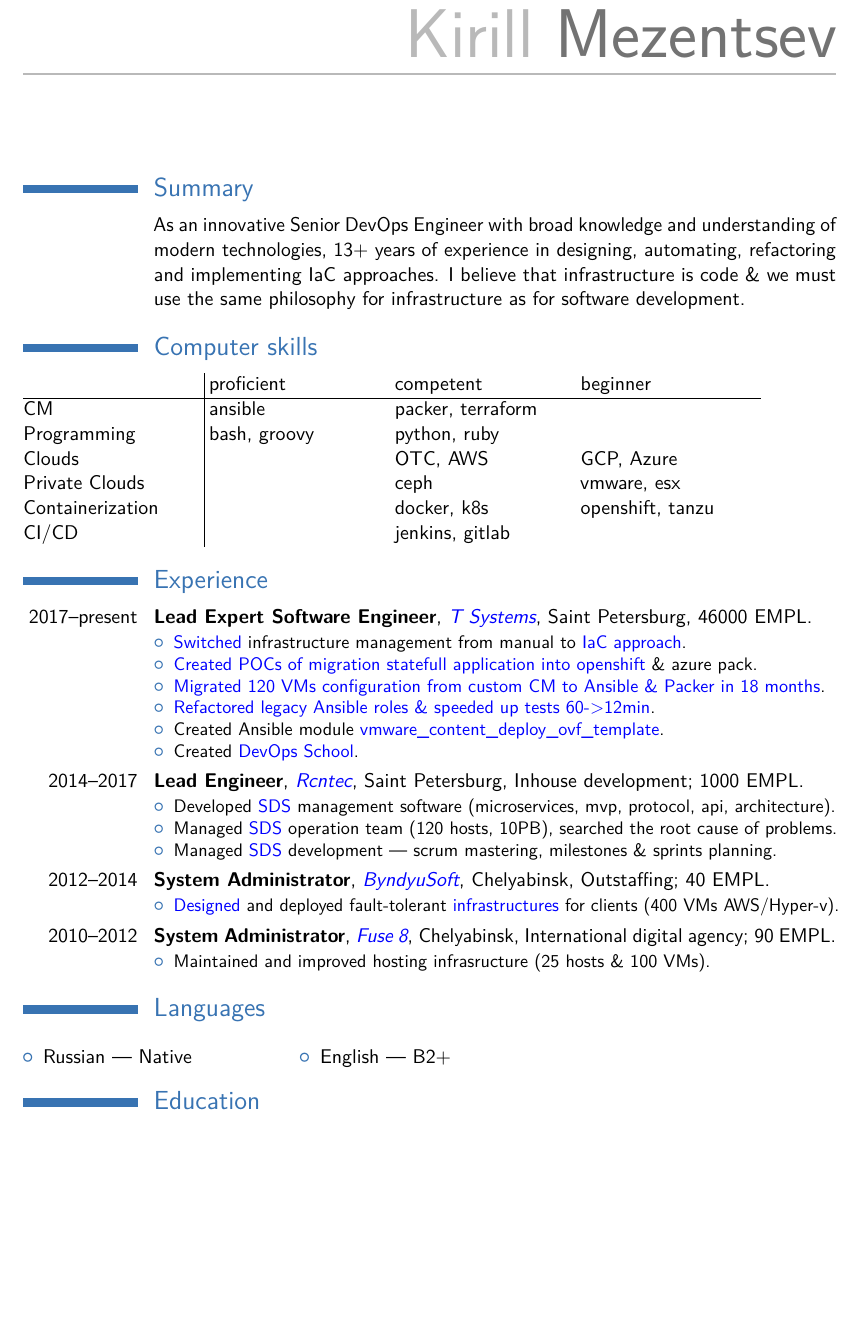
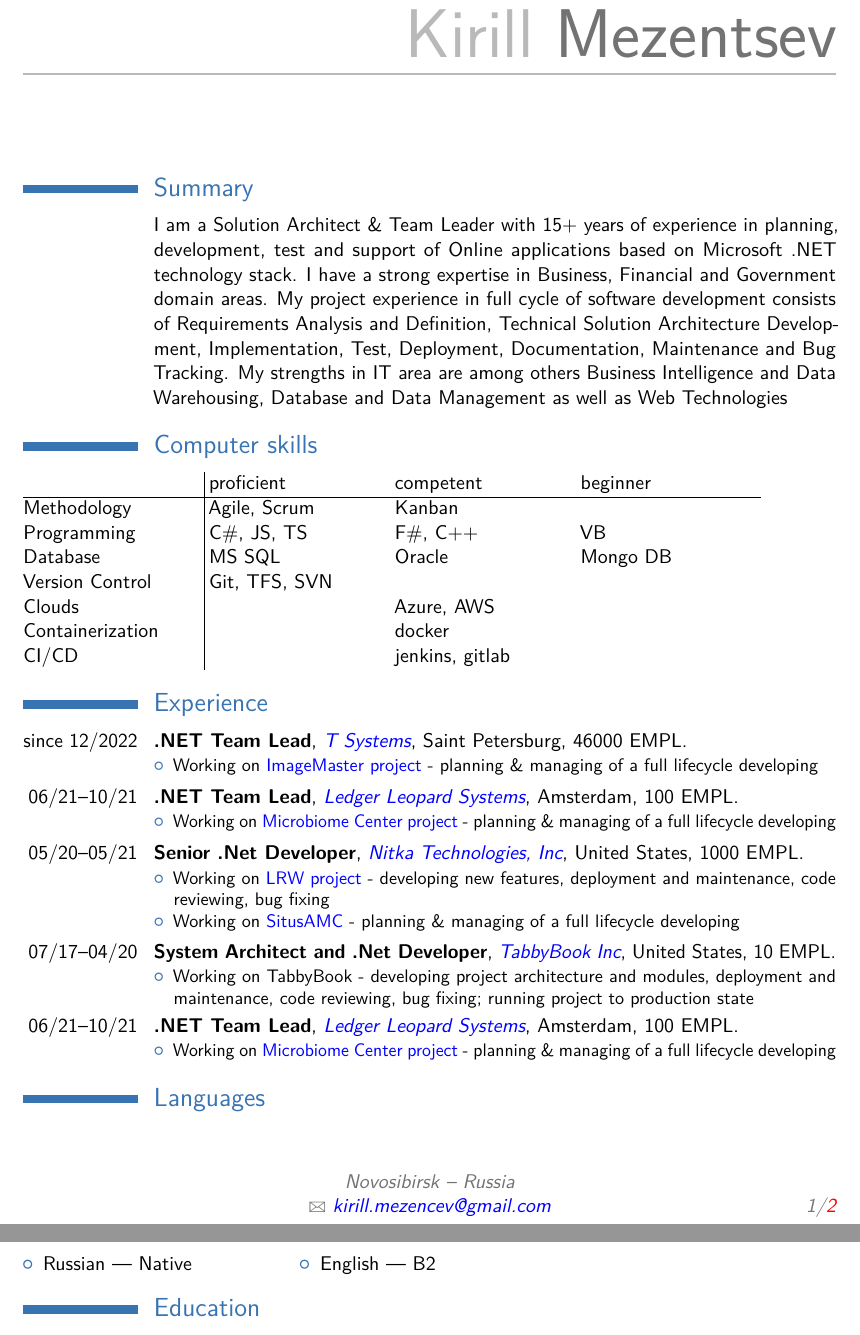
Before and after one commit to Lissi4kin/cv_example, a LaTeX CV (example/example.tex): part of the page before the commit and two parts of pages 1 and 2 of 2 after it, the two joined at a grey line, cut so that both start at the same text, the shorter picture padded with empty space. Compiled offline with pdfLaTeX.

Commit message:
Update example.tex

```diff
--- a/example/example.tex
+++ b/example/example.tex
@@ -39,54 +39,54 @@
 \begin{document}
 \makecvtitle{}
 \section{Summary}
-\cvitem{}{As an innovative Senior DevOps Engineer with broad knowledge and understanding of modern technologies, 13+ years of experience in designing, automating, refactoring and implementing IaC approaches. I believe that infrastructure is code \& we must use the same philosophy for infrastructure as for software development.}
+\cvitem{}{I am a Solution Architect \& Team Leader  with 15+ years of experience in planning, development, test and support of Online applications based on Microsoft .NET technology stack. I have a strong expertise in Business, Financial and Government domain areas. My project experience in full cycle of software development consists of Requirements Analysis and Definition, Technical Solution Architecture Development, Implementation, Test, Deployment, Documentation, Maintenance and Bug Tracking. My strengths in IT area are among others Business Intelligence and Data Warehousing, Database and Data Management as well as Web Technologies}
 
 \section{Computer skills}
 
 \begin{tabular}{ p{3.5cm} | p{0.1cm} p{3.5cm} p{0.1cm} p{3.5cm} p{0.1cm} p{3.5cm} }
-                   & & proficient   & & competent           & & beginner \\
+                   & & proficient        & & competent           & & beginner \\
   \hline
-  CM               & & ansible      & & packer, terraform   & &  \\
-  Programming      & & bash, groovy & & python, ruby        & &  \\
-  Clouds           & &              & & OTC, AWS            & & GCP, Azure \\
-  Private Clouds   & &              & & ceph                & & vmware, esx \\
-  Containerization & &              & & docker, k8s         & & openshift, tanzu \\
-  CI/CD            & &              & & jenkins, gitlab     & & \\
+  Methodology      & & Agile, Scrum      & & Kanban              & & \\
+  Programming      & & C\#, JS, TS       & & F\#, C++            & & VB \\
+  Database         & & MS SQL            & & Oracle              & & Mongo DB \\
+  Version Control  & & Git, TFS, SVN     & &                     & & \\
+  Clouds           & &                   & & Azure, AWS          & & \\
+  Containerization & &                   & & docker              & & \\
+  CI/CD            & &                   & & jenkins, gitlab     & & \\
 \end{tabular}
 
 \section{Experience}
-\cventry{2017--present}{Lead Expert Software Engineer}{\href{https://www.t-systems.com/}{T Systems}}{Saint Petersburg}{46000 EMPL}{
+\cventry{since 12/2022}{.NET Team Lead}{\href{https://www.t-systems.com/}{T Systems}}{Saint Petersburg}{46000 EMPL}{
 \begin{itemize}
-  \item \href{http://www.goncharov.xyz/iac}{Switched} infrastructure management from manual to \href{https://www.goncharov.xyz/it/idlc-en.html}{IaC approach}.
-  \item \href{https://www.goncharov.xyz/it/deploy2openshift-en.html}{Created POCs of migration statefull application into openshift} \& azure pack.
-  \item \href{https://www.goncharov.xyz/it/coreos2centos-en.html}{Migrated 120 VMs configuration from custom CM to Ansible \& Packer in 18 months}.
-  \item \href{https://www.goncharov.xyz/it/ansible-testing-en.html}{Refactored legacy Ansible roles \& speeded up tests 60->12min}.
-  \item Created Ansible module \href{https://github.com/ansible-collections/community.vmware/blob/main/plugins/modules/vmware_content_deploy_ovf_template.py}{vmware\_content\_deploy\_ovf\_template}.
-  \item Created \href{https://habr.com/en/company/deutschetelekomitsolutions/blog/521648/}{DevOps School}.
+  \item Working on \href{https://www.t-systems.com/de/en/digital/digital-business-transformation/new-work/enterprise-content-management/imagemaster}{ImageMaster project} - planning \& managing of a full lifecycle developing
 \end{itemize}}
 
-\cventry{2014--2017}{Lead Engineer}{\href{https://www.rcntec.com/}{Rcntec}}{Saint Petersburg}{Inhouse development; 1000 EMPL}{%
-\begin{itemize}%
-\item Developed \href{https://www.rcntec.com/en/press-centr/marketing-materials/rcs}{SDS} management software (microservices, mvp, protocol, api, architecture).
-\item Managed \href{https://habr.com/company/oleg-bunin/blog/431536/}{SDS} operation team (120 hosts, 10PB), searched the root cause of problems.
-\item Managed \href{https://www.rcntec.com/ru/produkty/sistema-hraneniya-dannyh-resilient-cloud-storage}{SDS} development --- scrum mastering, milestones \& sprints planning.
+\cventry{06/21--10/21}{.NET Team Lead}{\href{https://ledgerleopard.com/}{Ledger Leopard Systems}}{Amsterdam}{100 EMPL}{
+\begin{itemize}
+  \item Working on \href{https://microbiome-center.nl/}{Microbiome Center project} - planning \& managing of a full lifecycle developing
 \end{itemize}}
 
-\cventry{2012--2014}{System Administrator}{\href{https://byndyusoft.com/}{ByndyuSoft}}{Chelyabinsk}{Outstaffing; 40 EMPL}{
-\begin{itemize}%
-\item \href{http://dotnetconf.ru/materialy/monitoringandalerting}{Designed} and deployed fault-tolerant \href{https://habr.com/company/veeam/blog/193672/}{infrastructures} for clients (400 VMs AWS/Hyper-v).
+\cventry{05/20--05/21}{Senior .Net Developer}{\href{http://www.nitka.com/}{Nitka Technologies, Inc}}{United States}{1000 EMPL}{
+\begin{itemize}
+  \item Working on \href{https://lrwonline.com/}{LRW project} - developing new features, deployment and maintenance, code reviewing, bug fixing
+  \item Working on \href{https://www.situsamc.com/}{SitusAMC} - planning \& managing of a full lifecycle developing
 \end{itemize}}
 
-\cventry{2010--2012}{System Administrator}{\href{https://unrvld.com/}{Fuse 8}}{Chelyabinsk}{International digital agency; 90 EMPL}{
-\begin{itemize}%
-\item Maintained and improved hosting infrasructure (25 hosts \& 100 VMs).
+\cventry{07/17--04/20}{System Architect and .Net Developer}{\href{https://umwelt.com/}{TabbyBook Inc}}{United States}{10 EMPL}{
+\begin{itemize}
+  \item Working on TabbyBook - developing project architecture and modules, deployment and maintenance, code reviewing, bug fixing; running project to production state
+\end{itemize}}
+
+\cventry{06/21--10/21}{.NET Team Lead}{\href{https://ledgerleopard.com/}{Ledger Leopard Systems}}{Amsterdam}{100 EMPL}{
+\begin{itemize}
+  \item Working on \href{https://microbiome-center.nl/}{Microbiome Center project} - planning \& managing of a full lifecycle developing
 \end{itemize}}
 
 \section{Languages}
 \begin{multicols}{3}
   \begin{itemize}
     \item Russian --- Native
-    \item English --- B2+
+    \item English --- B2
   \end{itemize}
 \end{multicols}
 
```
